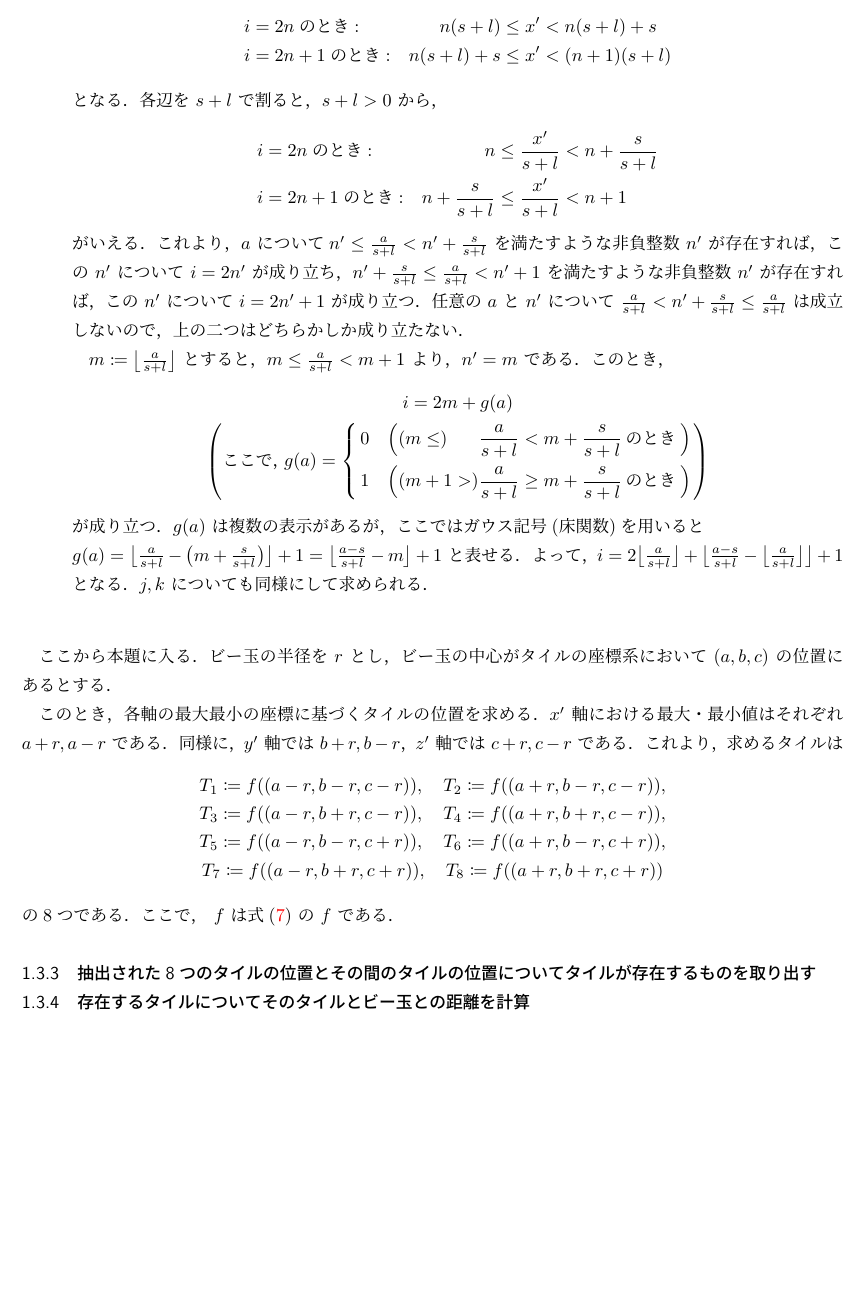
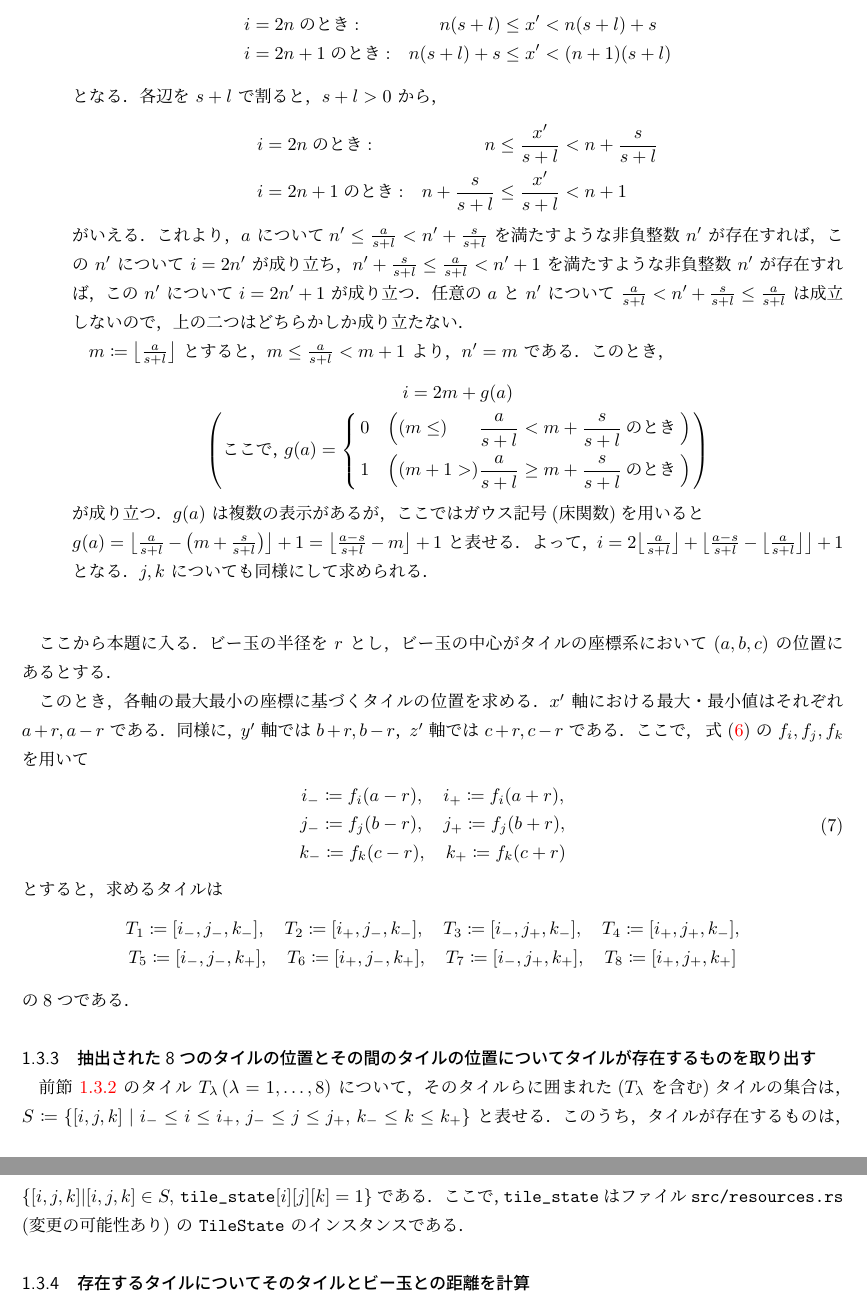
Before and after one commit to reiya0104/marble_rolling, a LaTeX document (doc/LaTeX/marble_rolling.tex, which reads doc/LaTeX/physics/collision-flow.tex, doc/LaTeX/physics/collision-flow/2.tex, doc/LaTeX/physics/collision-flow/3.tex): part of page 7 of 7 before the commit and two parts of pages 7 and 8 of 8 after it, the two joined at a grey line, cut so that both start at the same text, the shorter picture padded with empty space. Compiled offline with pLaTeX and dvipdfmx.

Commit message:
add: `抽出された8つのタイルの位置とその間のタイルの位置についてタイルが存在するものを取り出す` を記入

```diff
--- a/doc/LaTeX/physics/collision-flow.tex
+++ b/doc/LaTeX/physics/collision-flow.tex
@@ -57,11 +57,8 @@
 
 \input{physics/collision-flow/1.tex}
 \input{physics/collision-flow/2.tex}
+\input{physics/collision-flow/3.tex}
 
-
-
-\subsubsection{\sec@collision@flow{3}}
-\label{sec:collision-flow-3}
 
 \subsubsection{\sec@collision@flow{4}}
 \label{sec:collision-flow-4}
--- a/doc/LaTeX/physics/collision-flow/2.tex
+++ b/doc/LaTeX/physics/collision-flow/2.tex
@@ -140,17 +134,26 @@ l = \verb|TILE_LONG_WIDTH|\) とする．
 \(a + r, a - r\) である．
 同様に，\(\y@tile\) 軸では \(b + r, b - r\)，
 \(\z@tile\) 軸では \(c + r, c - r\) である．
-これより，求めるタイルは
+ここで， 式 \eqref{eq:get-tile-ijk} の \(f_i, f_j, f_k\) を用いて
+\begin{align}
+  \begin{gathered}
+    i_- \coloneqq f_i(a - r), \quad i_+ \coloneqq f_i(a + r), \\
+    j_- \coloneqq f_j(b - r), \quad j_+ \coloneqq f_j(b + r), \\
+    k_- \coloneqq f_k(c - r), \quad k_+ \coloneqq f_k(c + r)
+  \end{gathered}
+\end{align}
+とすると，求めるタイルは
 \begin{gather*}
-  T_1 \coloneqq f((a - r, b - r, c - r)), \quad
-  T_2 \coloneqq f((a + r, b - r, c - r)), \\
-  T_3 \coloneqq f((a - r, b + r, c - r)), \quad
-  T_4 \coloneqq f((a + r, b + r, c - r)), \\
-  T_5 \coloneqq f((a - r, b - r, c + r)), \quad
-  T_6 \coloneqq f((a + r, b - r, c + r)), \\
-  T_7 \coloneqq f((a - r, b + r, c + r)), \quad
-  T_8 \coloneqq f((a + r, b + r, c + r))
+  T_1 \coloneqq [i_-, j_-, k_-], \quad
+  T_2 \coloneqq [i_+, j_-, k_-], \quad
+  T_3 \coloneqq [i_-, j_+, k_-], \quad
+  T_4 \coloneqq [i_+, j_+, k_-], \\
+  T_5 \coloneqq [i_-, j_-, k_+], \quad
+  T_6 \coloneqq [i_+, j_-, k_+], \quad
+  T_7 \coloneqq [i_-, j_+, k_+], \quad
+  T_8 \coloneqq [i_+, j_+, k_+]
 \end{gather*}
-の8つである．ここで， \(f\) は式\eqref{eq:get-coordinates}
-の \(f\) である．
+の8つである．
+
+
 }
--- /dev/null
+++ b/doc/LaTeX/physics/collision-flow/3.tex
@@ -0,0 +1,20 @@
+% physics/collision-flow/3.tex
+{%
+% 抽出された8つのタイルの位置とその間のタイルの位置についてタイルが存在するものを取り出す
+\subsubsection{\sec@collision@flow{3}}
+\label{sec:collision-flow-3}
+
+前節 \ref{sec:collision-flow-2} のタイル \(T_\lambda \, (\lambda = 1, \dots, 8)\)
+について，そのタイルらに囲まれた(\(T_\lambda\) を含む)タイルの集合は，
+\(S \coloneqq \{[i, j, k] \mid
+  i_- \le i \le i_+, \,
+  j_- \le j \le j_+, \,
+  k_- \le k \le k_+ \}\)
+と表せる．
+このうち，タイルが存在するものは，
+\(\{ [i, j, k] | [i, j, k] \in S, \, \verb|tile_state|[i][j][k] = 1\}\)
+である．
+ここで，
+\verb|tile_state| は
+ファイル \verb|src/resources.rs| (変更の可能性あり)
+の \verb|TileState| のインスタンスである．
```
Also changed, not shown: doc/LaTeX/out/marble_rolling.pdf, doc/LaTeX/physics/collision-flow/2.tex (8 more changed lines).
